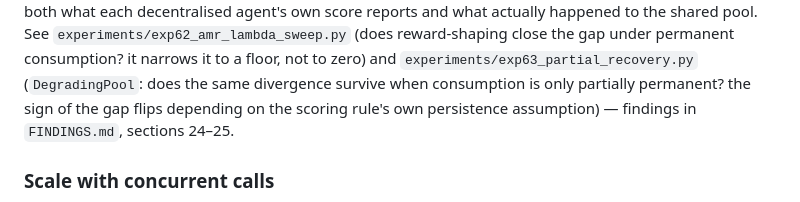
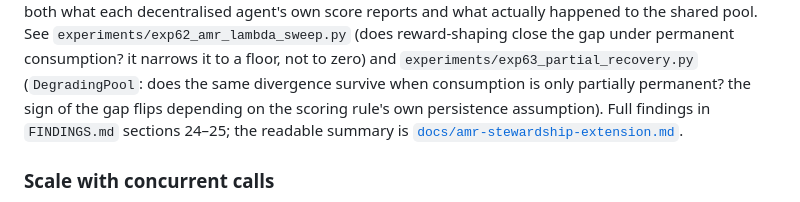
Before and after one commit to NavikkumarModi/attrition, a Markdown page: README.md, the part around the change. Rendered like a GitHub page.

```diff
--- a/README.md
+++ b/README.md
@@ -324,7 +324,9 @@ happened to the shared pool. See `experiments/exp62_amr_lambda_sweep.py`
 to a floor, not to zero) and `experiments/exp63_partial_recovery.py`
 (`DegradingPool`: does the same divergence survive when consumption is only
 partially permanent? the sign of the gap flips depending on the scoring
-rule's own persistence assumption) — findings in `FINDINGS.md`, sections 24–25.
+rule's own persistence assumption). Full findings in `FINDINGS.md` sections
+24–25; the readable summary is
+[`docs/amr-stewardship-extension.md`](docs/amr-stewardship-extension.md).
 
 ### Scale with concurrent calls
 
```
Also changed, not shown: FINDINGS.md (+2 -0 lines), docs/amr-stewardship-extension.md (added, +207 -0 lines).
